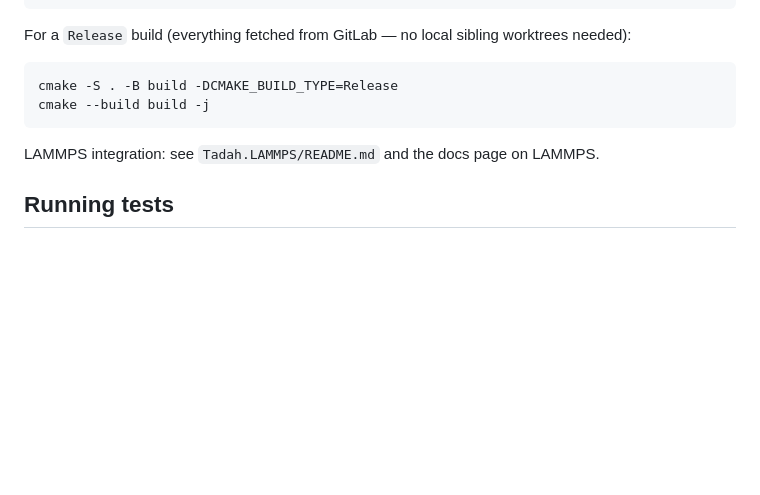
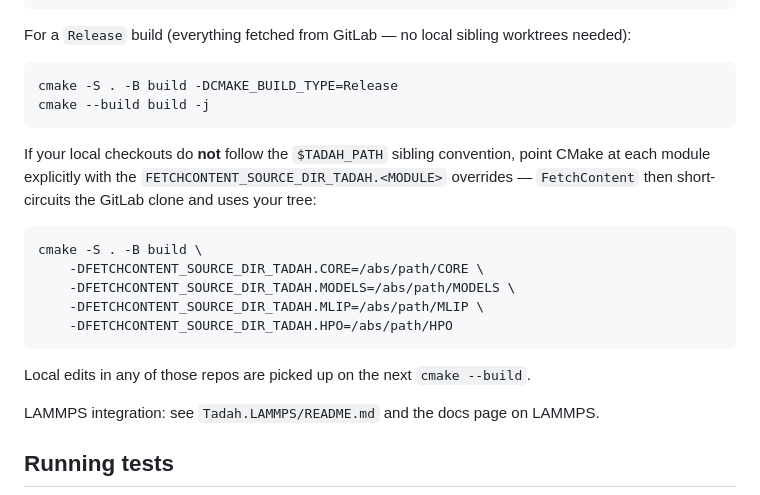
Before and after one commit to tadah-project/tadah.mlip, a Markdown page: CONTRIBUTING.md, the part around the change. Drawn GitHub-style; blank space fills up the shorter version.

````diff
--- a/CONTRIBUTING.md
+++ b/CONTRIBUTING.md
@@ -81,6 +81,22 @@ cmake -S . -B build -DCMAKE_BUILD_TYPE=Release
 cmake --build build -j
 ```
 
+If your local checkouts do **not** follow the `$TADAH_PATH` sibling
+convention, point CMake at each module explicitly with the
+`FETCHCONTENT_SOURCE_DIR_TADAH.<MODULE>` overrides — `FetchContent`
+then short-circuits the GitLab clone and uses your tree:
+
+```bash
+cmake -S . -B build \
+    -DFETCHCONTENT_SOURCE_DIR_TADAH.CORE=/abs/path/CORE \
+    -DFETCHCONTENT_SOURCE_DIR_TADAH.MODELS=/abs/path/MODELS \
+    -DFETCHCONTENT_SOURCE_DIR_TADAH.MLIP=/abs/path/MLIP \
+    -DFETCHCONTENT_SOURCE_DIR_TADAH.HPO=/abs/path/HPO
+```
+
+Local edits in any of those repos are picked up on the next
+`cmake --build`.
+
 LAMMPS integration: see `Tadah.LAMMPS/README.md` and the docs page on
 LAMMPS.
 
````
Also changed, not shown: README.md (+9 -37 lines).
